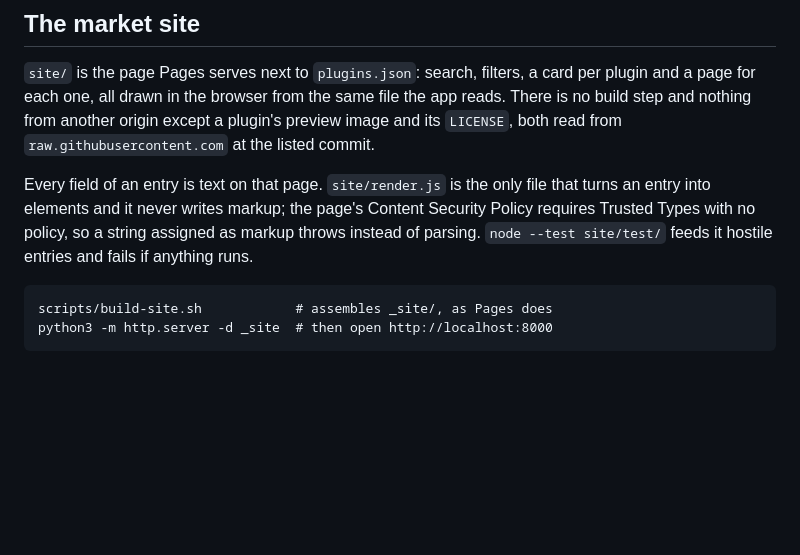
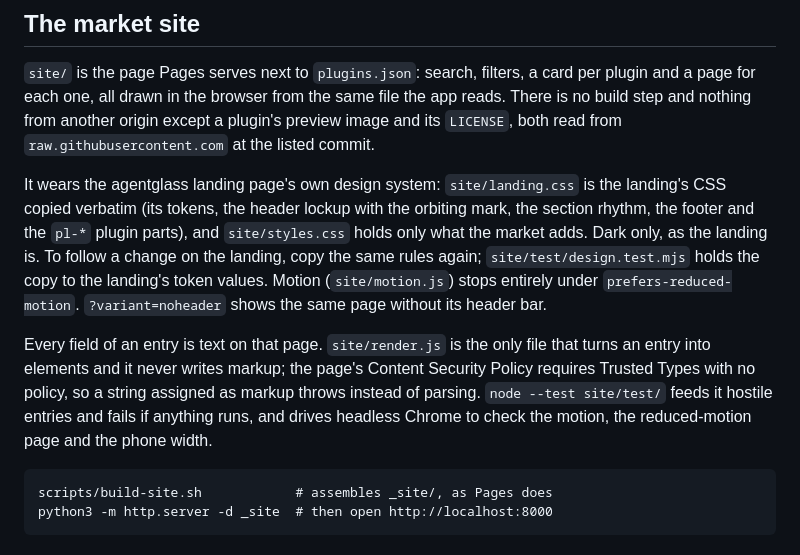
Before and after one commit to SirAllap/agentglass-plugins, a Markdown page: README.md, the part around the change. Rendered like a GitHub page; blank space fills up the shorter version.

Commit message:
Say what the market wears now: the landing's CSS verbatim, dark only, motion off on request

```diff
--- a/README.md
+++ b/README.md
@@ -62,11 +62,21 @@ same file the app reads. There is no build step and nothing from another
 origin except a plugin's preview image and its `LICENSE`, both read from
 `raw.githubusercontent.com` at the listed commit.
 
+It wears the agentglass landing page's own design system: `site/landing.css`
+is the landing's CSS copied verbatim (its tokens, the header lockup with the
+orbiting mark, the section rhythm, the footer and the `pl-*` plugin parts),
+and `site/styles.css` holds only what the market adds. Dark only, as the
+landing is. To follow a change on the landing, copy the same rules again;
+`site/test/design.test.mjs` holds the copy to the landing's token values.
+Motion (`site/motion.js`) stops entirely under `prefers-reduced-motion`.
+`?variant=noheader` shows the same page without its header bar.
+
 Every field of an entry is text on that page. `site/render.js` is the only
 file that turns an entry into elements and it never writes markup; the page's
 Content Security Policy requires Trusted Types with no policy, so a string
 assigned as markup throws instead of parsing. `node --test site/test/` feeds
-it hostile entries and fails if anything runs.
+it hostile entries and fails if anything runs, and drives headless Chrome to
+check the motion, the reduced-motion page and the phone width.
 
     scripts/build-site.sh            # assembles _site/, as Pages does
     python3 -m http.server -d _site  # then open http://localhost:8000
```
